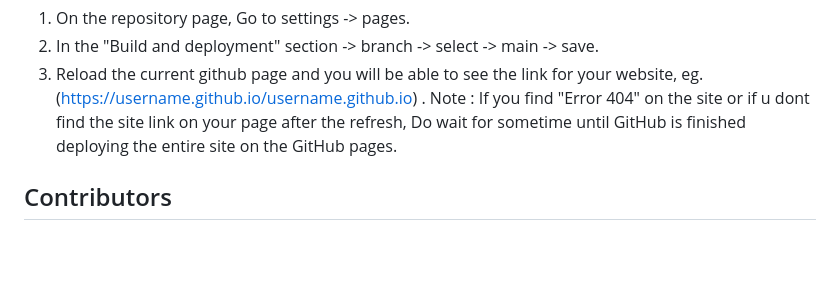
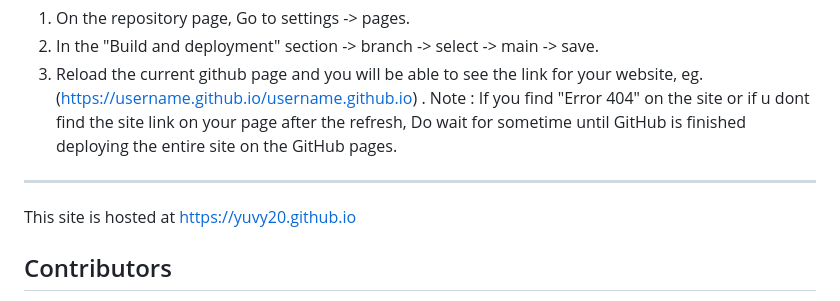
Before and after one commit to MadhuraAnuse/MadhuraAnuse.github.io, a Markdown page: README.md, the part around the change. Drawn GitHub-style; blank space fills up the shorter version.

```diff
--- a/README.md
+++ b/README.md
@@ -94,6 +94,9 @@ After you have successfully pushed the respective repository on your GitHub prof
 3. Reload the current github page and you will be able to see the link for your website, eg. (https://username.github.io/username.github.io) .
  Note : If you find "Error 404" on the site or if u dont find the site link on your page after the refresh, Do wait for sometime until GitHub is finished deploying the entire site on the GitHub pages.
 
+---
+This site is hosted at https://yuvy20.github.io
+
  ## Contributors
  1. Yuvraj Darekar
  2. Shreeyash Patil
```
